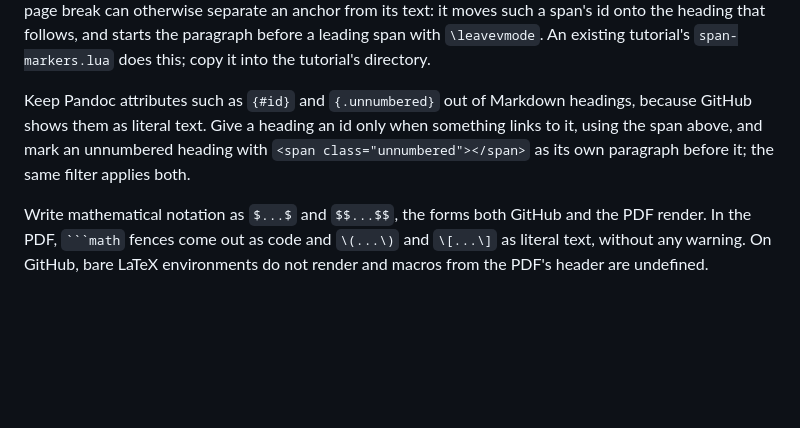
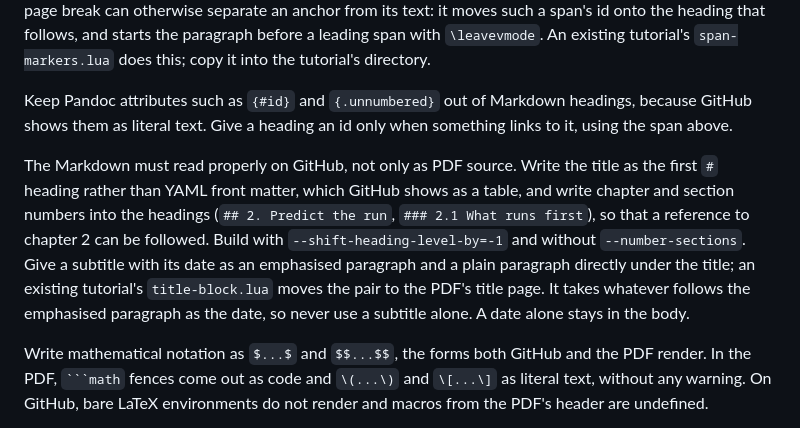
Before and after one commit to JeffAbrahamson/agentic-tutorials, a Markdown page: SKILL.md, the part around the change. GitHub-like rendering; blank space fills up the shorter version.

Commit message:
Require Markdown that reads properly on GitHub
Tutorials are meant to be found and read there as well as in the PDF.
Four of them relied on Pandoc for numbers and on YAML for the title,
so "chapter 6" led nowhere on GitHub. The rule also removes the
unnumbered marker, which nothing needs once headings carry their own
numbers.

Co-Authored-By: Claude Opus 5.5 <noreply@anthropic.com>

````diff
--- a/SKILL.md
+++ b/SKILL.md
@@ -95,7 +95,9 @@ Use exercises that match the learner's role: predict a result, review a proposed
 
 Link each exercise to its worked answer and each answer back to its exercise, wording both links so the text still makes sense where links do nothing: `[Worked answer](#answer-1)` and `[Back to exercise 1](#exercise-1)`. A link must land with its title in view, so its target goes before any heading. Make the targets work both on GitHub and in the PDF with an empty span: `<span id="answer-1"></span>` as its own paragraph immediately before the answer's heading, with the back link as the line under that heading. Treat the exercise the same way, or begin its first paragraph with the span if it has no heading. End the exercise with the forward link, as its own paragraph if the exercise closes with a list. Do not put the span inside a heading, because the PDF link is left undefined. The PDF build also needs a Lua filter, because a page break can otherwise separate an anchor from its text: it moves such a span's id onto the heading that follows, and starts the paragraph before a leading span with `\leavevmode`. An existing tutorial's `span-markers.lua` does this; copy it into the tutorial's directory.
 
-Keep Pandoc attributes such as `{#id}` and `{.unnumbered}` out of Markdown headings, because GitHub shows them as literal text. Give a heading an id only when something links to it, using the span above, and mark an unnumbered heading with `<span class="unnumbered"></span>` as its own paragraph before it; the same filter applies both.
+Keep Pandoc attributes such as `{#id}` and `{.unnumbered}` out of Markdown headings, because GitHub shows them as literal text. Give a heading an id only when something links to it, using the span above.
+
+The Markdown must read properly on GitHub, not only as PDF source. Write the title as the first `#` heading rather than YAML front matter, which GitHub shows as a table, and write chapter and section numbers into the headings (`## 2. Predict the run`, `### 2.1 What runs first`), so that a reference to chapter 2 can be followed. Build with `--shift-heading-level-by=-1` and without `--number-sections`. Give a subtitle with its date as an emphasised paragraph and a plain paragraph directly under the title; an existing tutorial's `title-block.lua` moves the pair to the PDF's title page. It takes whatever follows the emphasised paragraph as the date, so never use a subtitle alone. A date alone stays in the body.
 
 Write mathematical notation as `$...$` and `$$...$$`, the forms both GitHub and the PDF render. In the PDF, ` ```math ` fences come out as code and `\(...\)` and `\[...\]` as literal text, without any warning. On GitHub, bare LaTeX environments do not render and macros from the PDF's header are undefined.
 
````
